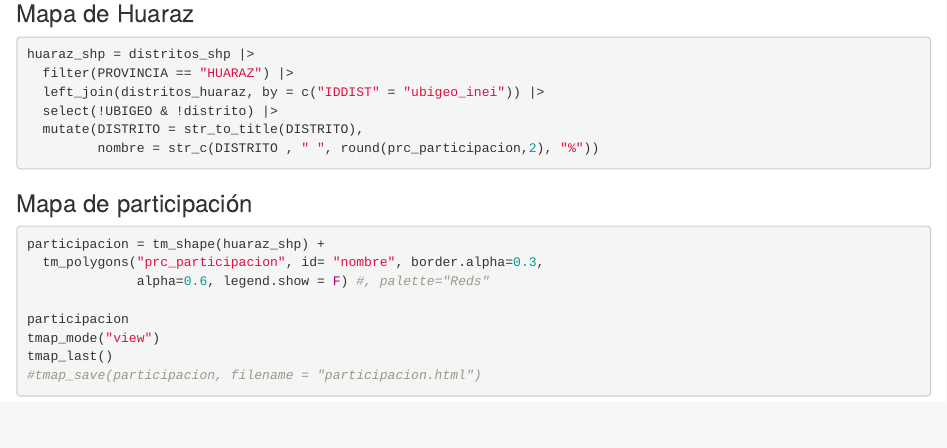
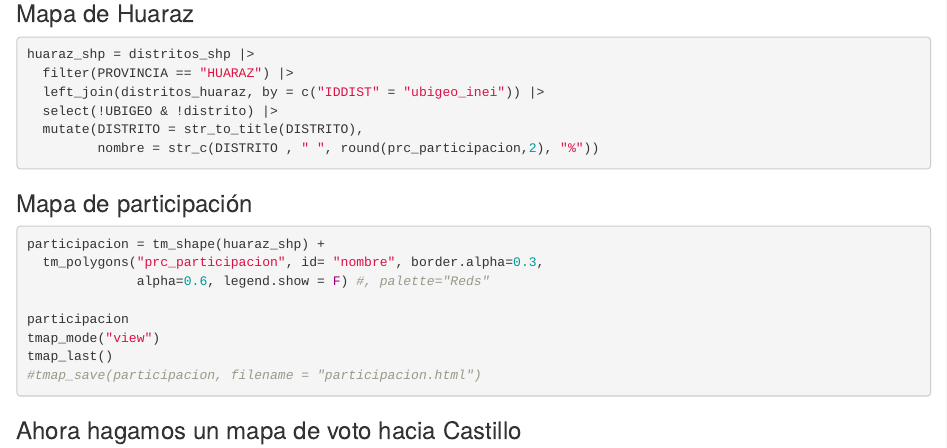
Before and after one commit to JairAlva/Ancash, an R Markdown document (Resultado_electoral.Rmd): the page in a window 1100 px wide, from 910 px down. Rendered offline with R 4.5, knitr and Pandoc, with nearby package versions; the code chunks are not run, so their results and figures are left out.

Commit message:
primer cambio

````diff
--- a/Resultado_electoral.Rmd
+++ b/Resultado_electoral.Rmd
@@ -71,3 +71,5 @@ tmap_mode("view")
 tmap_last()
 #tmap_save(participacion, filename = "participacion.html")
 ```
+
+### Ahora hagamos un mapa de voto hacia Castillo
````
